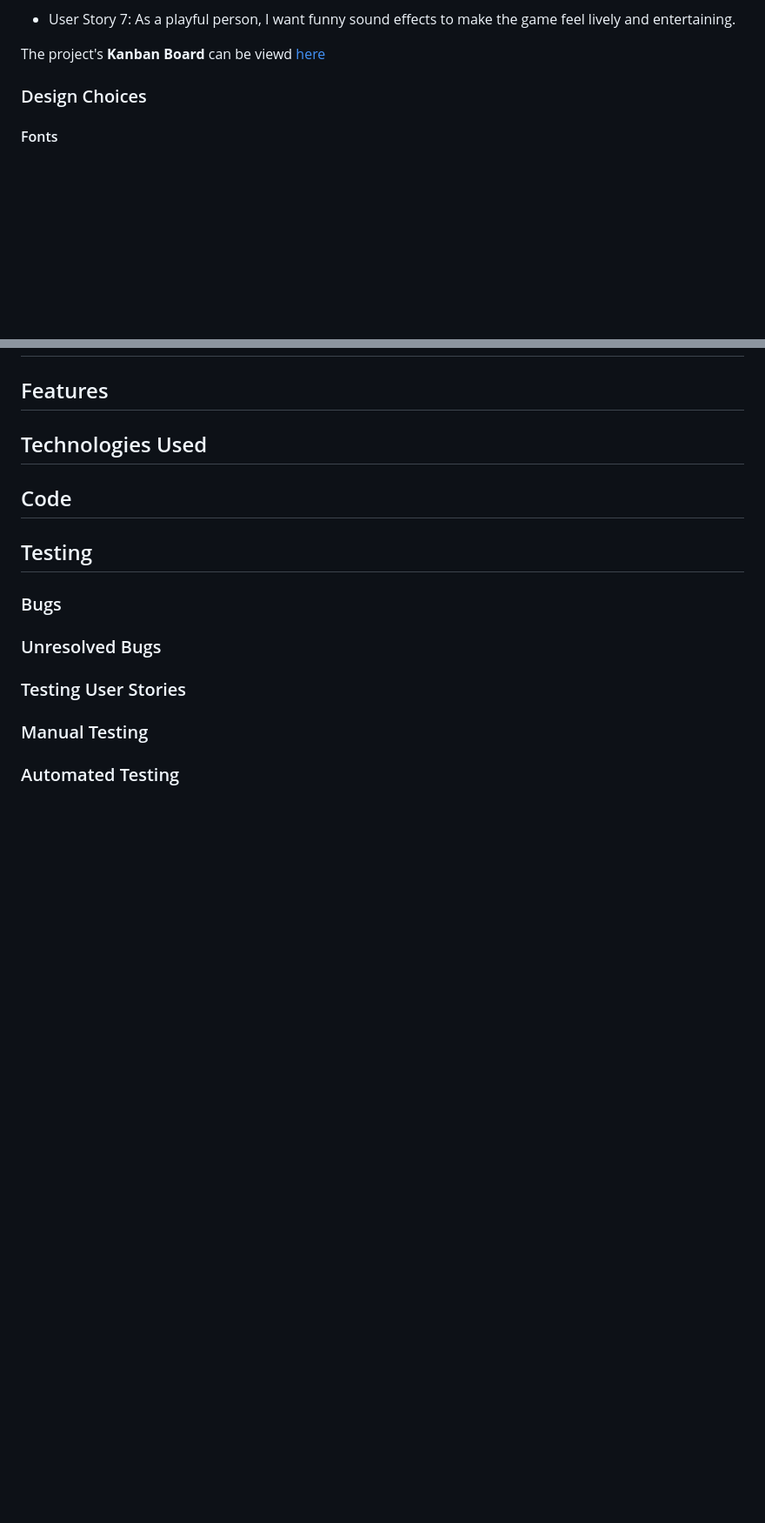
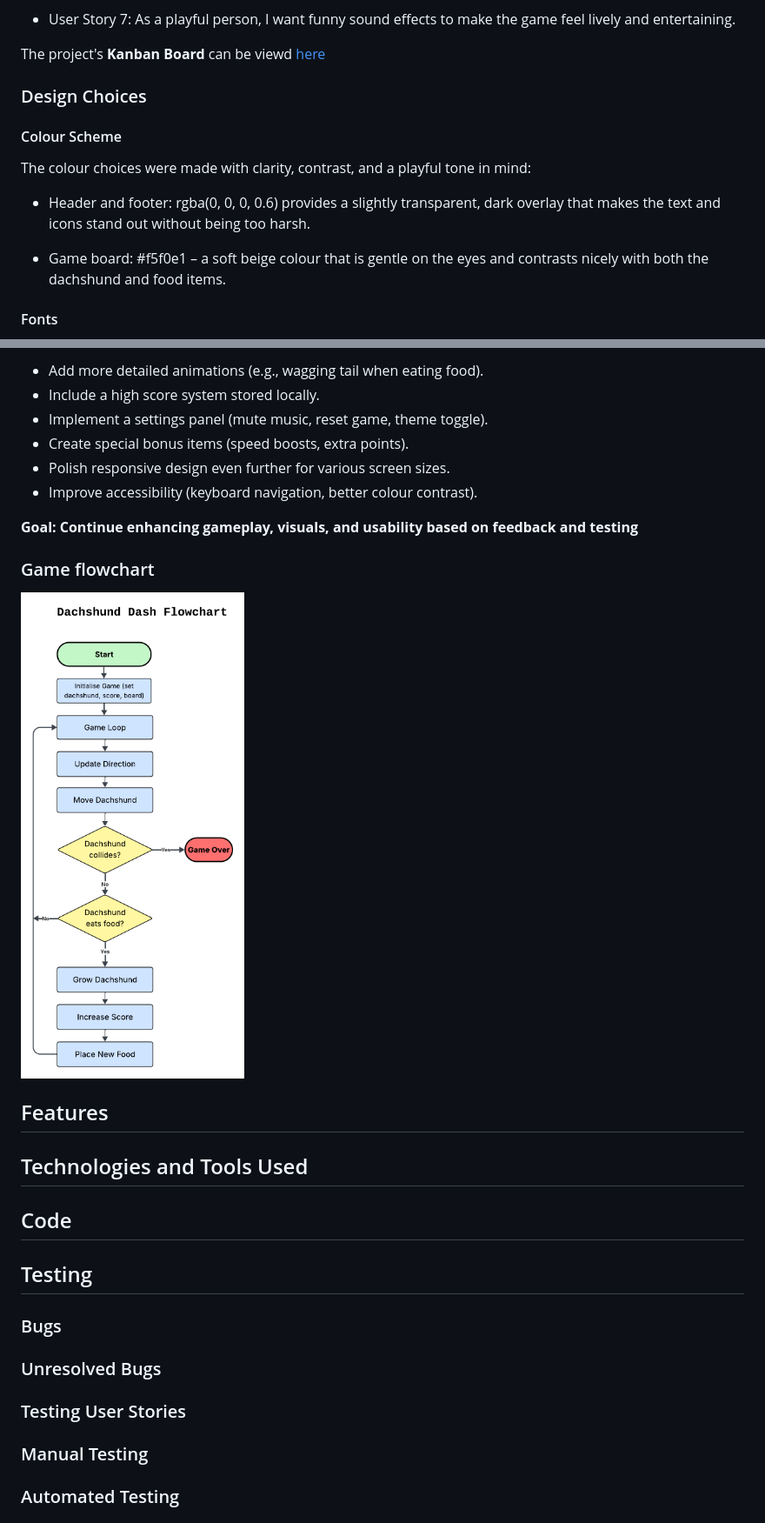
Before and after one commit to dagmara-szproch/dachshund-dash-game, a Markdown page: README.md, 2 parts joined by grey strips. Shown at 87% size. Rendered like a GitHub page; blank space fills up the shorter version.

```diff
--- a/README.md
+++ b/README.md
@@ -69,4 +69,11 @@ The project's **Kanban Board** can be viewd [here](https://github.com/users/dagm
 
 ### Design Choices
 
+#### Colour Scheme
+The colour choices were made with clarity, contrast, and a playful tone in mind:
+
+- Header and footer: rgba(0, 0, 0, 0.6) provides a slightly transparent, dark overlay that makes the text and icons stand out without being too harsh.
+
+- Game board: #f5f0e1 – a soft beige colour that is gentle on the eyes and contrasts nicely with both the dachshund and food items.
+
 #### Fonts
@@ -84,6 +152,20 @@ The project's **Kanban Board** can be viewd [here](https://github.com/users/dagm
+-	Add more detailed animations (e.g., wagging tail when eating food).
+-	Include a high score system stored locally.
+-	Implement a settings panel (mute music, reset game, theme toggle).
+-	Create special bonus items (speed boosts, extra points).
+-	Polish responsive design even further for various screen sizes.
+-	Improve accessibility (keyboard navigation, better colour contrast).
+
+**Goal: Continue enhancing gameplay, visuals, and usability based on feedback and testing**
+
+
+### Game flowchart
+
+![Game flowchart](docs/game-flowchart.png)
+
 ## Features
 
-## Technologies Used
+## Technologies and Tools Used
 
 ## Code
 
```
Also changed, not shown: other parts of README.md (+65 -1 lines).
